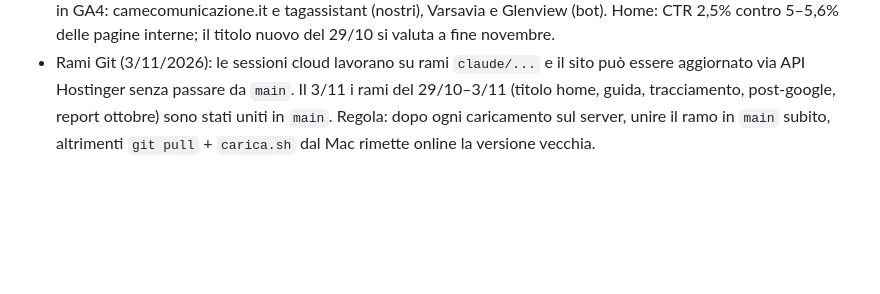
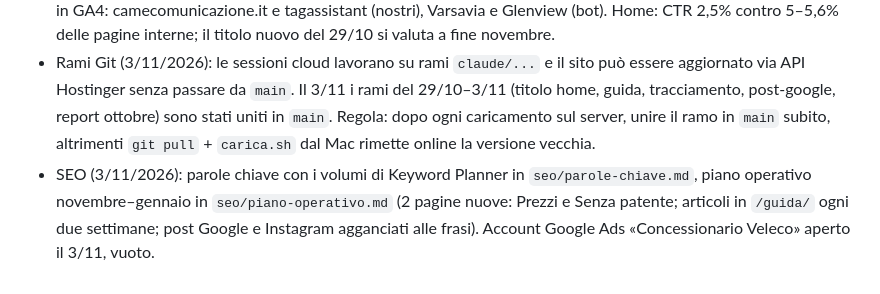
Before and after one commit to camerada/concessionariovelecoitalia, a Markdown page: CLAUDE.md, the part around the change. Drawn GitHub-style; blank space fills up the shorter version.

```diff
--- a/CLAUDE.md
+++ b/CLAUDE.md
@@ -30,3 +30,4 @@ Sito statico (HTML scritto a mano) di Concessionario Veleco Italia — EasyScoot
 - Analytics e Search Console (3/11/2026): si leggono con l'account di servizio `claude-veleco@veleco-italia` (chiave in base64 nella variabile d'ambiente `GOOGLE_SERVICE_ACCOUNT_JSON_B64` dell'ambiente cloud, mai nel repo). `python3 -I report/strumenti/dati-google.py AAAA-MM-GG AAAA-MM-GG` stampa tutto quello che serve al report mensile (GA4 proprietà 546703442 e Search Console `sc-domain:`); senza date fa il mese scorso. Il token si crea a mano con openssl, niente librerie. Supermetrics (connettore Claude) vede le stesse proprietà ma la prova gratuita è scaduta il 4/10/2026: non restituisce dati. Metricool: brand «Concessionario Veleco» (id 7853509) con Instagram e scheda Google, nessun post programmato; il connettore «Sito web» non è collegato.
 - Analisi 5/8–2/11/2026: GA4 conta circa la metà delle visite reali (283 clic da Google in Search Console contro 126 sessioni organiche: chi rifiuta i cookie non si vede), quindi per il traffico si usa Search Console e GA4 solo per comportamento e contatti. Settembre e ottobre stabili (640–750 impressioni e 19–36 clic a settimana). Query di marca = 73% delle impressioni e 94% dei clic; «scooter elettrico per anziani» in posizione 50–70, la guida in posizione 24 di media. Contatti in 3 mesi: 37 clic telefono, 30 WhatsApp, 3 email (tracciati da fine agosto), 56 su 67 da Google organico, sparsi per l'Italia (Emilia-Romagna, Lombardia, Lazio, Toscana più della Liguria). Da scontare in GA4: camecomunicazione.it e tagassistant (nostri), Varsavia e Glenview (bot). Home: CTR 2,5% contro 5–5,6% delle pagine interne; il titolo nuovo del 29/10 si valuta a fine novembre.
 - Rami Git (3/11/2026): le sessioni cloud lavorano su rami `claude/...` e il sito può essere aggiornato via API Hostinger senza passare da `main`. Il 3/11 i rami del 29/10–3/11 (titolo home, guida, tracciamento, post-google, report ottobre) sono stati uniti in `main`. Regola: dopo ogni caricamento sul server, unire il ramo in `main` subito, altrimenti `git pull` + `carica.sh` dal Mac rimette online la versione vecchia.
+- SEO (3/11/2026): parole chiave con i volumi di Keyword Planner in `seo/parole-chiave.md`, piano operativo novembre–gennaio in `seo/piano-operativo.md` (2 pagine nuove: Prezzi e Senza patente; articoli in `/guida/` ogni due settimane; post Google e Instagram agganciati alle frasi). Account Google Ads «Concessionario Veleco» aperto il 3/11, vuoto.
```
Also changed, not shown: seo/piano-operativo.md (added, +87 -0 lines).
